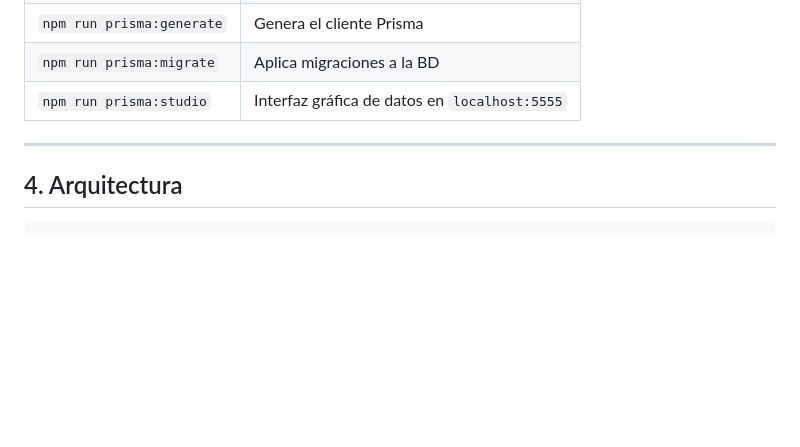
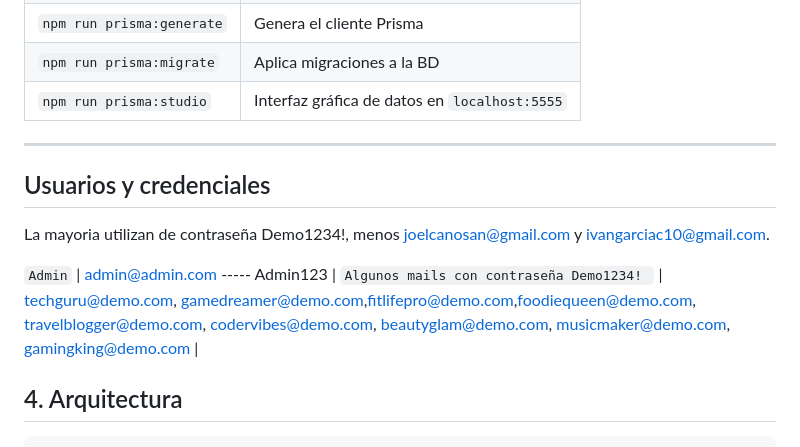
Before and after one commit to JoelitoCS/API_InfluStats, a Markdown page: README.md, the part around the change. Drawn GitHub-style; blank space fills up the shorter version.

Commit message:
Feat -- Readme con usuarios y credenciales, implementación de muchos usuarios con métricas

```diff
--- a/README.md
+++ b/README.md
@@ -60,6 +60,14 @@ PORT=3001                      # Opcional, por defecto 3001
 | `npm run prisma:studio` | Interfaz gráfica de datos en `localhost:5555` |
 
 ---
+
+## Usuarios y credenciales
+
+La mayoria utilizan de contraseña Demo1234!, menos joelcanosan@gmail.com y ivangarciac10@gmail.com.
+
+`Admin` | admin@admin.com ----- Admin123 |
+`Algunos mails con contraseña Demo1234! ` | techguru@demo.com, gamedreamer@demo.com,fitlifepro@demo.com,foodiequeen@demo.com, travelblogger@demo.com, codervibes@demo.com, beautyglam@demo.com, musicmaker@demo.com, gamingking@demo.com  |
+
 
 ## 4. Arquitectura
 
```
